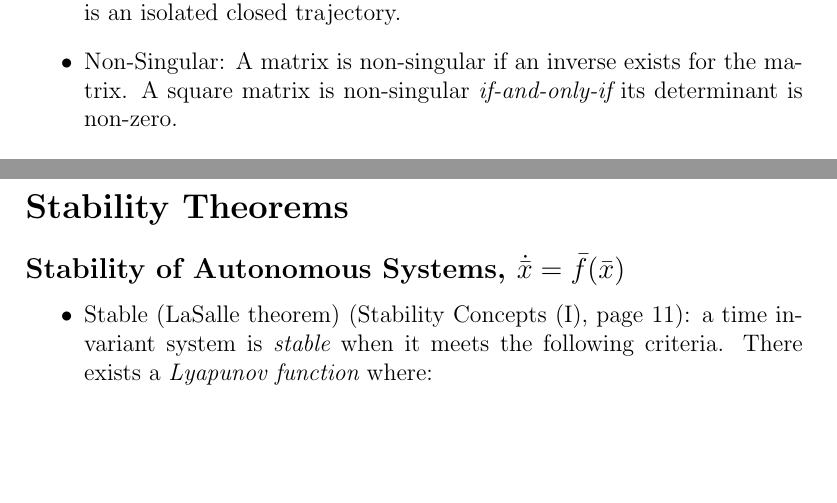
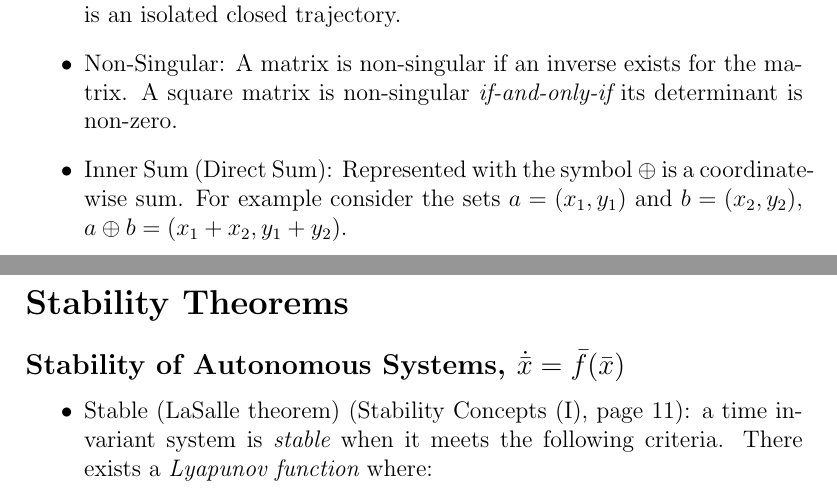
Before and after one commit to eggsactly/SIE550, a LaTeX document (General-Notes.tex): two parts of pages 1 and 2 of 4, joined at a grey line, cut so that both start at the same text, the shorter picture padded with empty space. Compiled offline with pdfLaTeX.

Commit message:
Added Inner Sum definition to General-Notes.tex

```diff
--- a/General-Notes.tex
+++ b/General-Notes.tex
@@ -30,6 +30,8 @@
 \item Limit Cycle: A limit cycle in the phase-plane of a second-order system is an isolated closed trajectory.
 
 \item Non-Singular: A matrix is non-singular if an inverse exists for the matrix. A square matrix is non-singular {\em if-and-only-if} its determinant is non-zero.
+
+\item Inner Sum (Direct Sum): Represented with the symbol $\oplus$ is a coordinate-wise sum. For example consider the sets $a=(x_1,y_1)$ and $b=(x_2, y_2)$, $a\oplus b=(x_1+x_2,y_1+y_2)$.
 
 \end{itemize}
 
```
